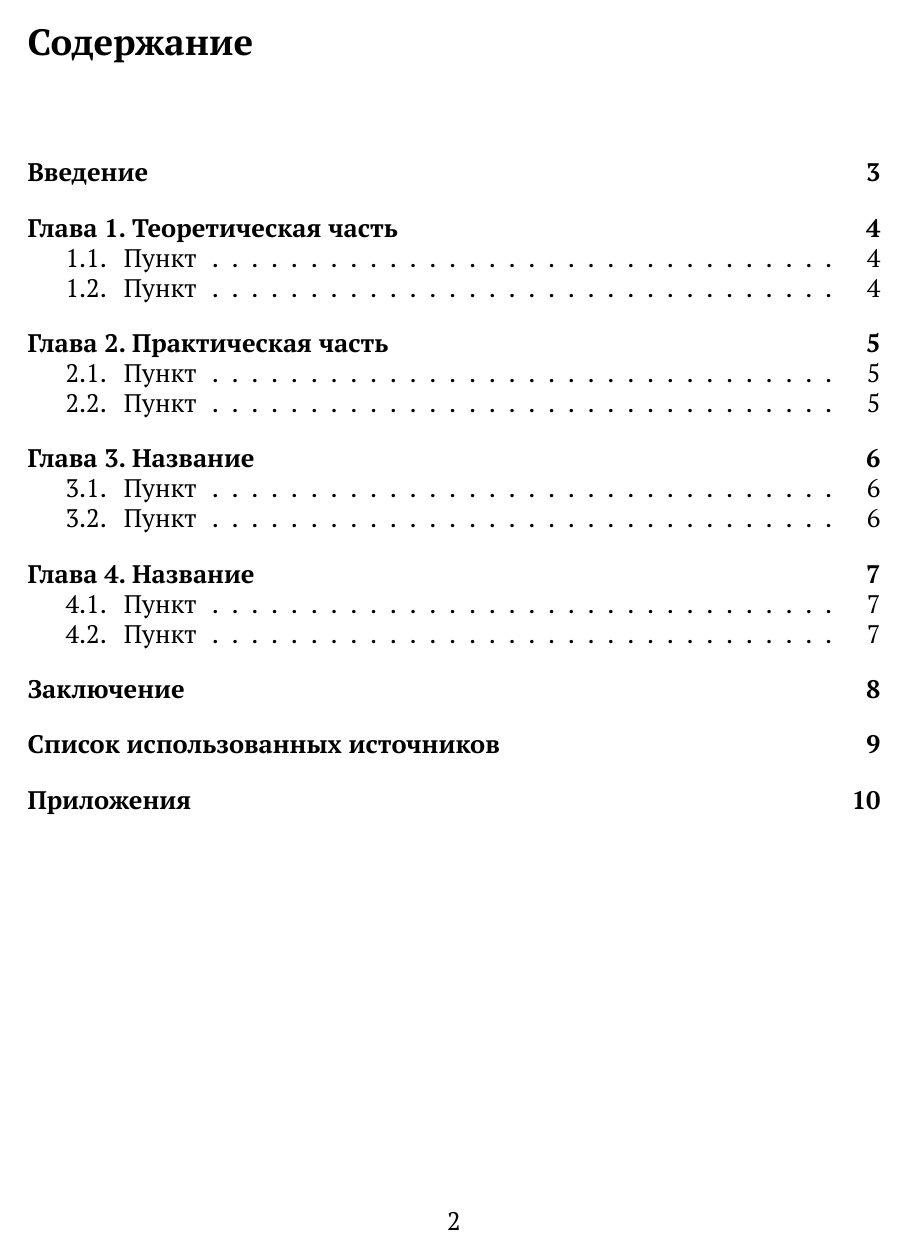
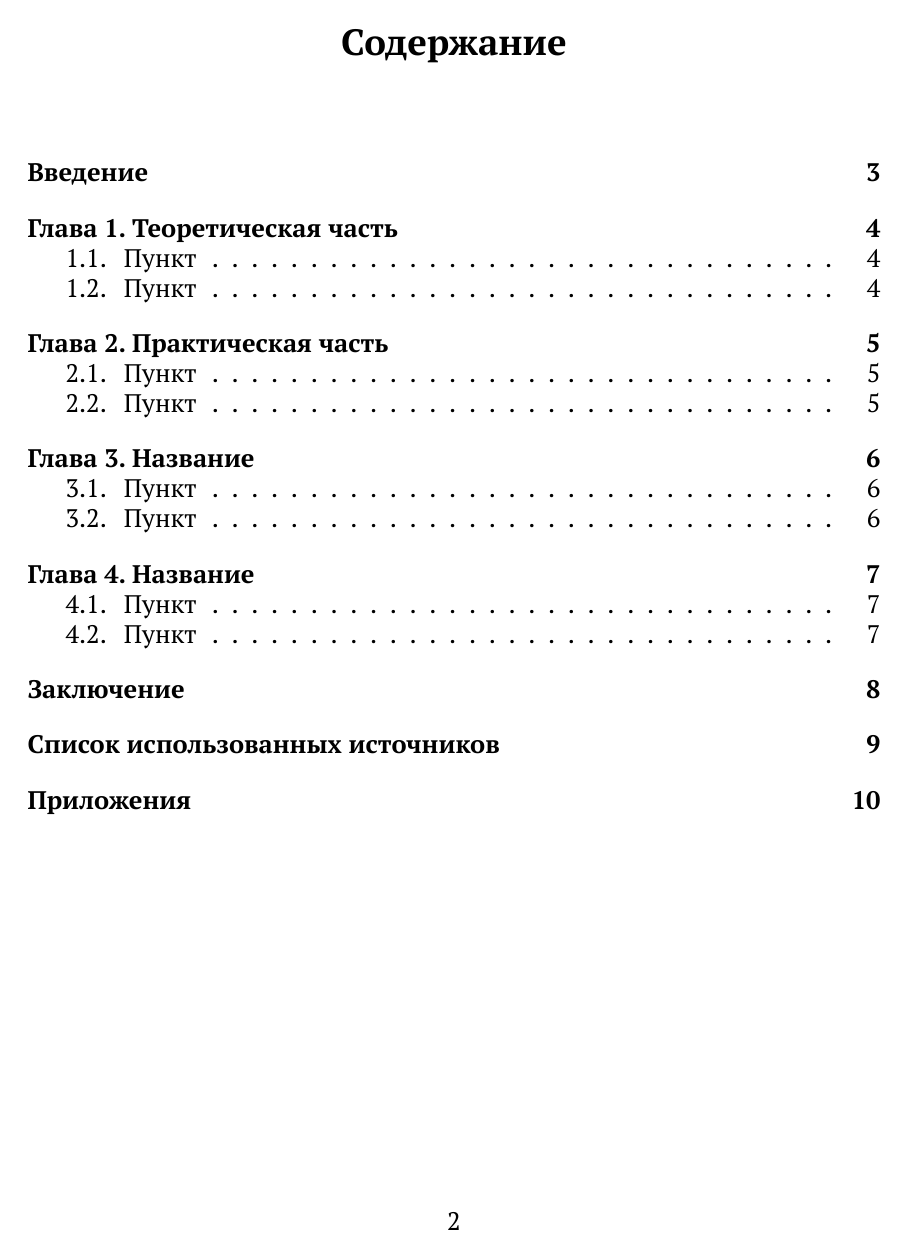
Before and after one commit to kalitvin/tim_coursework_template, a LaTeX document (XeLaTeX/main.tex, which reads XeLaTeX/timcw.sty): page 2 of 10. The pictures show the PDF file XeLaTeX/main.pdf that the author committed with the source.

Commit message:
center chapters

```diff
--- a/XeLaTeX/timcw.sty
+++ b/XeLaTeX/timcw.sty
@@ -20,7 +20,7 @@
 \renewcommand{\chaptername}{Глава} % имя для текста и содержания
 % Заголовок главы: 14pt, межстрочный 16pt, жирный
 \titleformat{\chapter}
-  {\fontsize{16pt}{16pt}\bfseries} % оформление шрифта
+  {\fontsize{16pt}{16pt}\bfseries\centering} % оформление шрифта
   {\chaptername\ \thechapter.}                    % как выводить номер
   {1em}                            % отступ между номером и текстом
   {}                               % дополнительный код перед заголовком
@@ -42,7 +42,7 @@
 
 \renewcommand{\contentsname}{Содержание}
 % Шрифт заголовка оглавления:
-\renewcommand{\cfttoctitlefont}{\Large\bfseries} % размер + жирность
+\renewcommand{\cfttoctitlefont}{\Large\bfseries\centering} % размер + жирность
 \renewcommand{\cftaftertoctitle}{\hfill}         % выравнивание по центру
 
 % --- Заголовки section по центру ---
```
Also changed, not shown: XeLaTeX/main.tex (+2 -1 lines), XeLaTeX/main.pdf.
